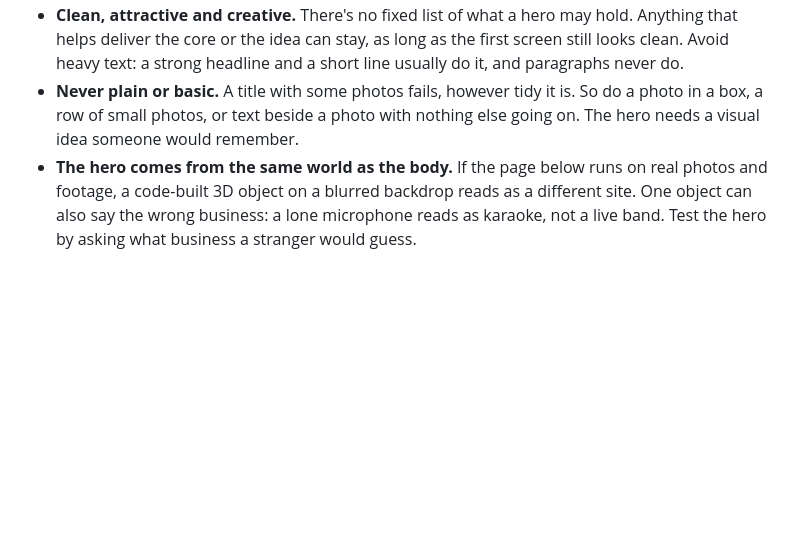
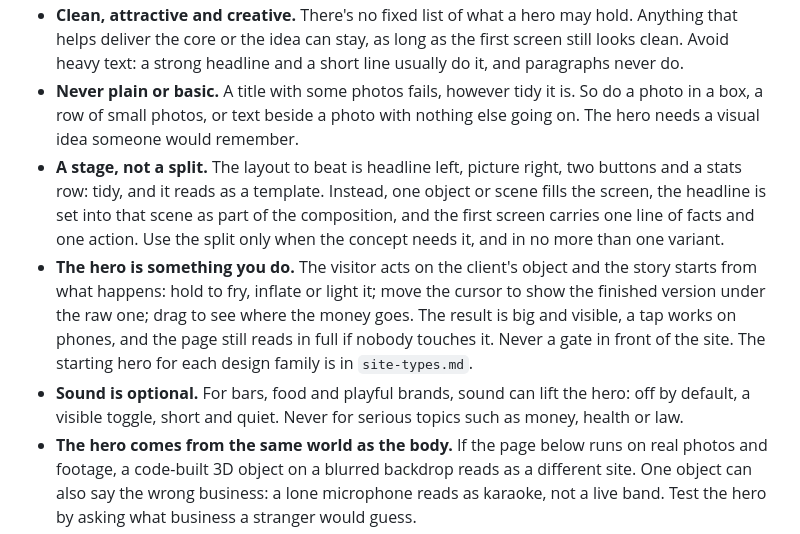
Before and after one commit to wenkeeeeeeee/website-build-kit, a Markdown page: prompts/office/taste.md, the part around the change. Rendered like a GitHub page; blank space fills up the shorter version.

```diff
--- a/prompts/office/taste.md
+++ b/prompts/office/taste.md
@@ -13,6 +13,16 @@ Builders keep getting this wrong, so it comes first. It applies to the home page
   short line usually do it, and paragraphs never do.
 - **Never plain or basic.** A title with some photos fails, however tidy it is. So do a photo in a box, a row of small
   photos, or text beside a photo with nothing else going on. The hero needs a visual idea someone would remember.
+- **A stage, not a split.** The layout to beat is headline left, picture right, two buttons and a stats row: tidy, and
+  it reads as a template. Instead, one object or scene fills the screen, the headline is set into that scene as part
+  of the composition, and the first screen carries one line of facts and one action. Use the split only when the
+  concept needs it, and in no more than one variant.
+- **The hero is something you do.** The visitor acts on the client's object and the story starts from what happens:
+  hold to fry, inflate or light it; move the cursor to show the finished version under the raw one; drag to see where
+  the money goes. The result is big and visible, a tap works on phones, and the page still reads in full if nobody
+  touches it. Never a gate in front of the site. The starting hero for each design family is in `site-types.md`.
+- **Sound is optional.** For bars, food and playful brands, sound can lift the hero: off by default, a visible toggle,
+  short and quiet. Never for serious topics such as money, health or law.
 - **The hero comes from the same world as the body.** If the page below runs on real photos and footage, a code-built 3D
   object on a blurred backdrop reads as a different site. One object can also say the wrong business: a lone microphone
   reads as karaoke, not a live band. Test the hero by asking what business a stranger would guess.
```
Also changed, not shown: prompts/office/reference-library.md (+4 -0 lines), prompts/office/site-types.md (+39 -15 lines).
